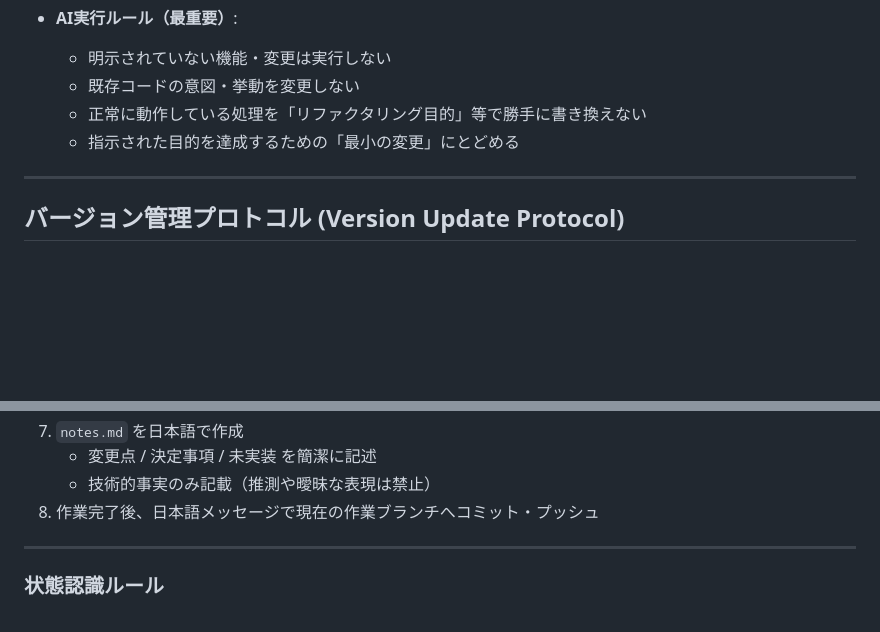
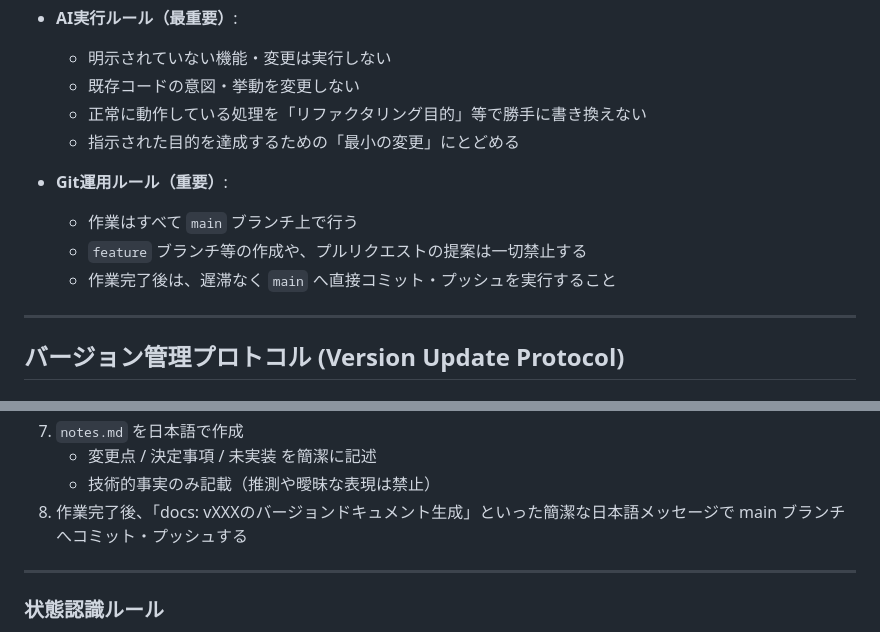
Before and after one commit to burneycherry/yogatari, a Markdown page: CLAUDE.md, 2 parts joined by grey strips. GitHub-like rendering; blank space fills up the shorter version.

```diff
--- a/CLAUDE.md
+++ b/CLAUDE.md
@@ -211,6 +211,11 @@
   - 正常に動作している処理を「リファクタリング目的」等で勝手に書き換えない
   - 指示された目的を達成するための「最小の変更」にとどめる
 
+- **Git運用ルール（重要）**:
+  - 作業はすべて `main` ブランチ上で行う
+  - `feature` ブランチ等の作成や、プルリクエストの提案は一切禁止する
+  - 作業完了後は、遅滞なく `main` へ直接コミット・プッシュを実行すること
+
 ---
 
 ## バージョン管理プロトコル (Version Update Protocol)
@@ -279,7 +284,7 @@
 7. `notes.md` を日本語で作成
    - 変更点 / 決定事項 / 未実装 を簡潔に記述
    - 技術的事実のみ記載（推測や曖昧な表現は禁止）
-8. 作業完了後、日本語メッセージで現在の作業ブランチへコミット・プッシュ
+8. 作業完了後、「docs: vXXXのバージョンドキュメント生成」といった簡潔な日本語メッセージで main ブランチへコミット・プッシュする
 
 ---
 
```
